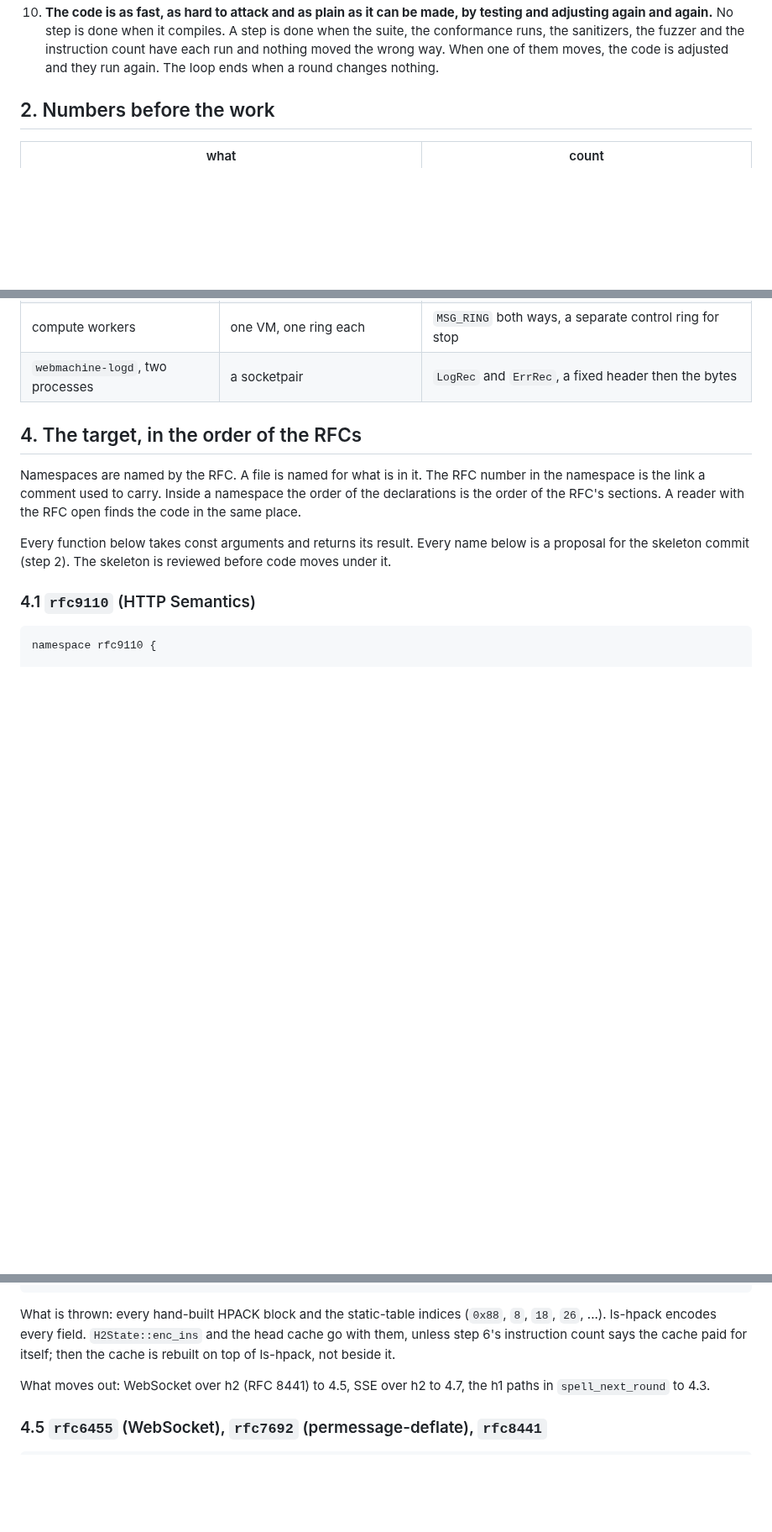
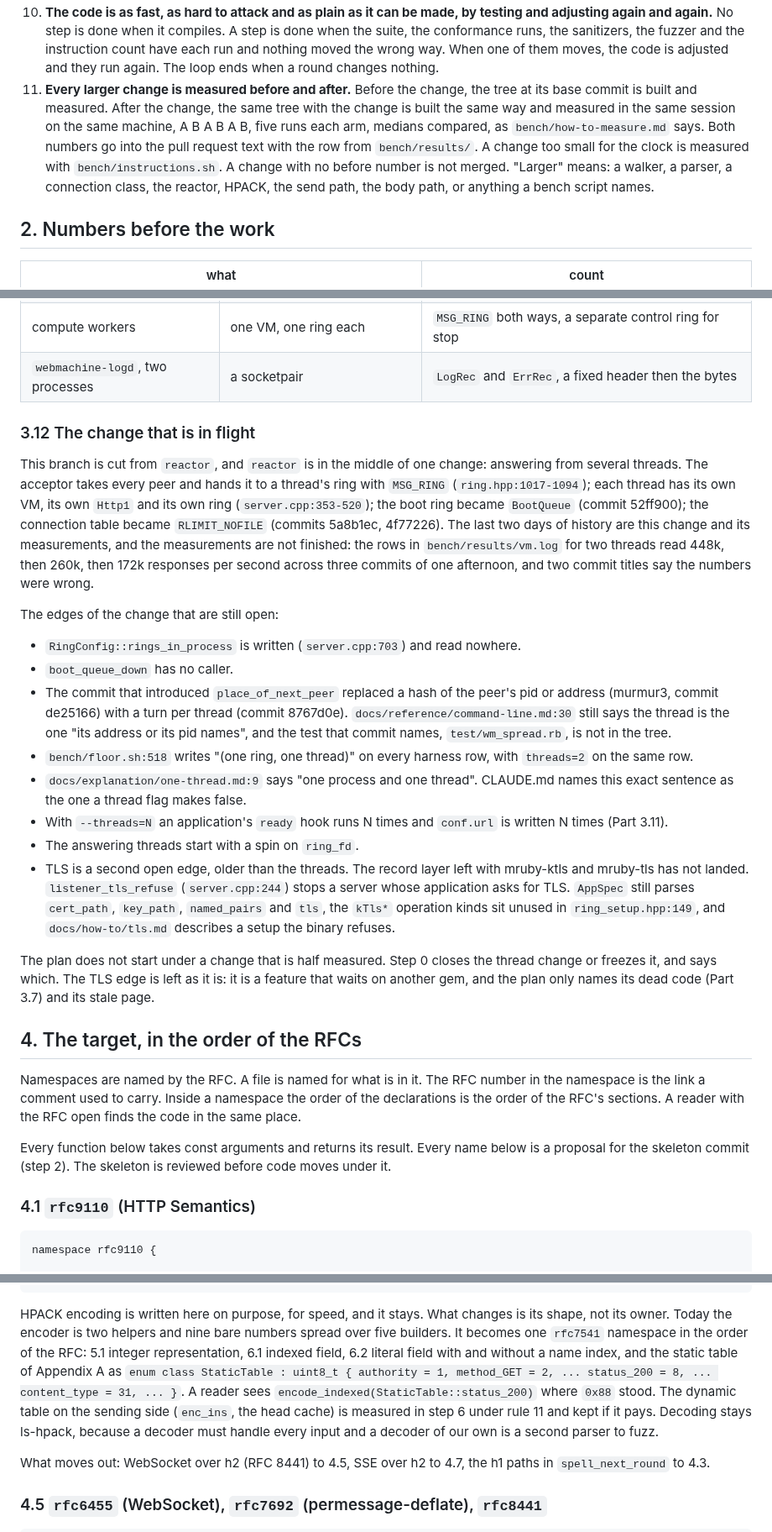
Before and after one commit to Asmod4n/webmachine-mruby, a Markdown page: cleanup-plan.md, 3 parts joined by grey strips. Shown at 84% size. Drawn GitHub-style; blank space fills up the shorter version.

Commit message:
The plan keeps the hand-built HPACK, measures before and after, and names the change in flight
HPACK encoding stays ours for speed. It becomes one rfc7541
namespace with the static table as a named enum, and ls-hpack keeps
decoding. Rule 11 makes a before number a condition of merging any
larger change. Part 3.12 names the thread change on the reactor
branch and its seven open edges, and step 0 closes or freezes it
before any cleanup begins.

````diff
--- a/cleanup-plan.md
+++ b/cleanup-plan.md
@@ -68,6 +68,17 @@ These rules add to CLAUDE.md. Where they meet, the stricter one holds.
     each run and nothing moved the wrong way. When one of them moves,
     the code is adjusted and they run again. The loop ends when a
     round changes nothing.
+11. **Every larger change is measured before and after.** Before the
+    change, the tree at its base commit is built and measured. After
+    the change, the same tree with the change is built the same way
+    and measured in the same session on the same machine, A B A B A B,
+    five runs each arm, medians compared, as `bench/how-to-measure.md`
+    says. Both numbers go into the pull request text with the row
+    from `bench/results/`. A change too small for the clock is
+    measured with `bench/instructions.sh`. A change with no before
+    number is not merged. "Larger" means: a walker, a parser, a
+    connection class, the reactor, HPACK, the send path, the body
+    path, or anything a bench script names.
 
 ## 2. Numbers before the work
 
@@ -455,6 +467,52 @@ Part 3.8 are cut along the real crossings:
 | answering threads (`--threads`) | one VM, one ring, one `Http1` each | `MSG_RING` in; a spin on `ring_fd` at boot |
 | compute workers | one VM, one ring each | `MSG_RING` both ways, a separate control ring for stop |
 | `webmachine-logd`, two processes | a socketpair | `LogRec` and `ErrRec`, a fixed header then the bytes |
+
+### 3.12 The change that is in flight
+
+This branch is cut from `reactor`, and `reactor` is in the middle of
+one change: answering from several threads. The acceptor takes every
+peer and hands it to a thread's ring with `MSG_RING`
+(`ring.hpp:1017-1094`); each thread has its own VM, its own `Http1`
+and its own ring (`server.cpp:353-520`); the boot ring became
+`BootQueue` (commit 52ff900); the connection table became
+`RLIMIT_NOFILE` (commits 5a8b1ec, 4f77226). The last two days of
+history are this change and its measurements, and the measurements
+are not finished: the rows in `bench/results/vm.log` for two threads
+read 448k, then 260k, then 172k responses per second across three
+commits of one afternoon, and two commit titles say the numbers were
+wrong.
+
+The edges of the change that are still open:
+
+- `RingConfig::rings_in_process` is written (`server.cpp:703`) and
+  read nowhere.
+- `boot_queue_down` has no caller.
+- The commit that introduced `place_of_next_peer` replaced a hash of
+  the peer's pid or address (murmur3, commit de25166) with a turn per
+  thread (commit 8767d0e). `docs/reference/command-line.md:30` still
+  says the thread is the one "its address or its pid names", and the
+  test that commit names, `test/wm_spread.rb`, is not in the tree.
+- `bench/floor.sh:518` writes "(one ring, one thread)" on every
+  harness row, with `threads=2` on the same row.
+- `docs/explanation/one-thread.md:9` says "one process and one
+  thread". CLAUDE.md names this exact sentence as the one a thread
+  flag makes false.
+- With `--threads=N` an application's `ready` hook runs N times and
+  `conf.url` is written N times (Part 3.11).
+- The answering threads start with a spin on `ring_fd`.
+- TLS is a second open edge, older than the threads. The record
+  layer left with mruby-ktls and mruby-tls has not landed.
+  `listener_tls_refuse` (`server.cpp:244`) stops a server whose
+  application asks for TLS. `AppSpec` still parses `cert_path`,
+  `key_path`, `named_pairs` and `tls`, the `kTls*` operation kinds
+  sit unused in `ring_setup.hpp:149`, and `docs/how-to/tls.md`
+  describes a setup the binary refuses.
+
+The plan does not start under a change that is half measured. Step 0
+closes the thread change or freezes it, and says which. The TLS edge
+is left as it is: it is a feature that waits on another gem, and the
+plan only names its dead code (Part 3.7) and its stale page.
 
 ## 4. The target, in the order of the RFCs
 
@@ -627,11 +685,19 @@ class Connection {
 }
 ```
 
-What is thrown: every hand-built HPACK block and the static-table
-indices (`0x88`, `8`, `18`, `26`, ...). ls-hpack encodes every field.
-`H2State::enc_ins` and the head cache go with them, unless step 6's
-instruction count says the cache paid for itself; then the cache is
-rebuilt on top of ls-hpack, not beside it.
+HPACK encoding is written here on purpose, for speed, and it stays.
+What changes is its shape, not its owner. Today the encoder is two
+helpers and nine bare numbers spread over five builders. It becomes
+one `rfc7541` namespace in the order of the RFC: 5.1 integer
+representation, 6.1 indexed field, 6.2 literal field with and without
+a name index, and the static table of Appendix A as
+`enum class StaticTable : uint8_t { authority = 1, method_GET = 2, ...
+status_200 = 8, ... content_type = 31, ... }`. A reader sees
+`encode_indexed(StaticTable::status_200)` where `0x88` stood. The
+dynamic table on the sending side (`enc_ins`, the head cache) is
+measured in step 6 under rule 11 and kept if it pays. Decoding stays
+ls-hpack, because a decoder must handle every input and a decoder of
+our own is a second parser to fuzz.
 
 What moves out: WebSocket over h2 (RFC 8441) to 4.5, SSE over h2 to
 4.7, the h1 paths in `spell_next_round` to 4.3.
````
Also changed, not shown: other parts of cleanup-plan.md (+19 -7 lines).
